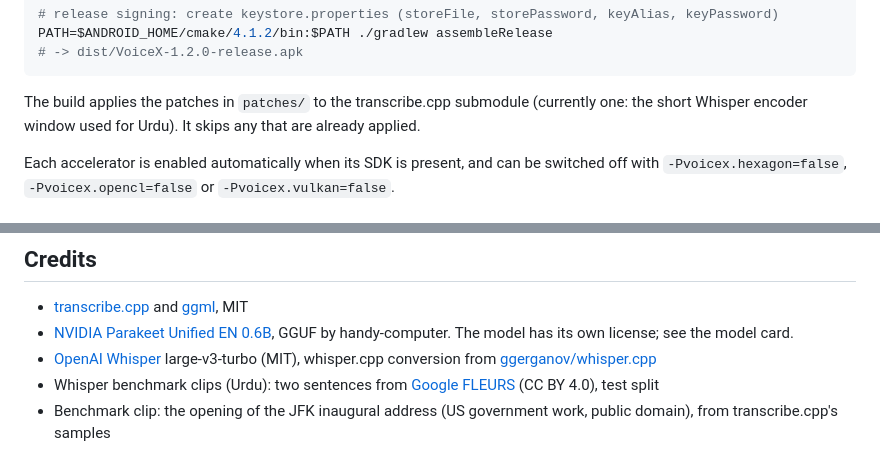
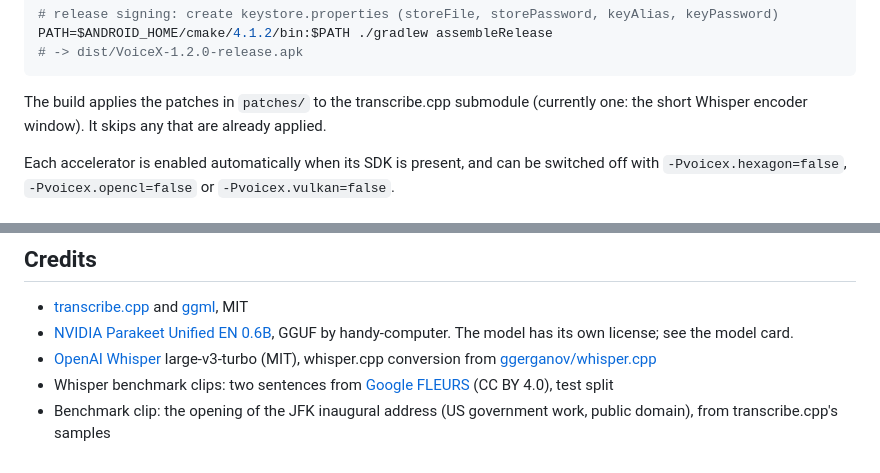
Before and after one commit to saad-git-007/voicex-offline-voice-typing-android, a Markdown page: README.md, 2 parts joined by grey strips. Rendered like a GitHub page.

````diff
--- a/README.md
+++ b/README.md
@@ -160,7 +169,7 @@ PATH=$ANDROID_HOME/cmake/4.1.2/bin:$PATH ./gradlew assembleRelease
 # -> dist/VoiceX-1.2.0-release.apk
 ```
 
-The build applies the patches in `patches/` to the transcribe.cpp submodule (currently one: the short Whisper encoder window used for Urdu). It skips any that are already applied.
+The build applies the patches in `patches/` to the transcribe.cpp submodule (currently one: the short Whisper encoder window). It skips any that are already applied.
 
 Each accelerator is enabled automatically when its SDK is present, and can be switched off with `-Pvoicex.hexagon=false`, `-Pvoicex.opencl=false` or `-Pvoicex.vulkan=false`.
 
@@ -195,5 +204,5 @@ BUILD_NOTES.md               toolchain, CMake changes for Android, backend resul
 - [transcribe.cpp](https://github.com/handy-computer/transcribe.cpp) and [ggml](https://github.com/ggml-org/ggml), MIT
 - [NVIDIA Parakeet Unified EN 0.6B](https://huggingface.co/handy-computer/parakeet-unified-en-0.6b-gguf), GGUF by handy-computer. The model has its own license; see the model card.
 - [OpenAI Whisper](https://github.com/openai/whisper) large-v3-turbo (MIT), whisper.cpp conversion from [ggerganov/whisper.cpp](https://huggingface.co/ggerganov/whisper.cpp)
-- Whisper benchmark clips (Urdu): two sentences from [Google FLEURS](https://huggingface.co/datasets/google/fleurs) (CC BY 4.0), test split
+- Whisper benchmark clips: two sentences from [Google FLEURS](https://huggingface.co/datasets/google/fleurs) (CC BY 4.0), test split
 - Benchmark clip: the opening of the JFK inaugural address (US government work, public domain), from transcribe.cpp's samples
````
Also changed, not shown: other parts of README.md (+24 -15 lines), docs/screenshots/language-menu.jpg (added), docs/screenshots/language-picker.jpg (added), docs/screenshots/settings-language.jpg (added), docs/screenshots/settings.jpg.
